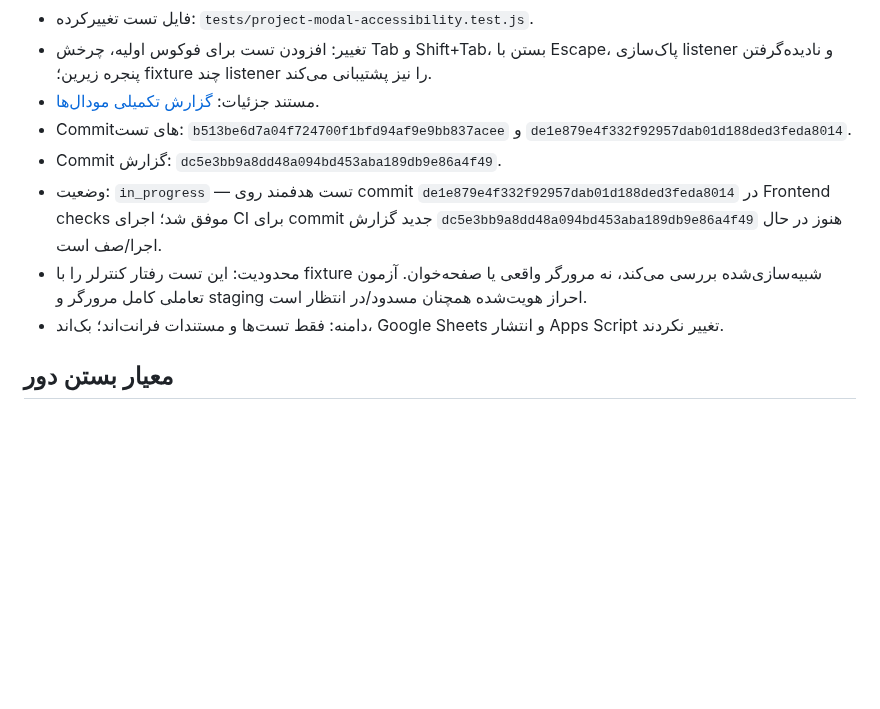
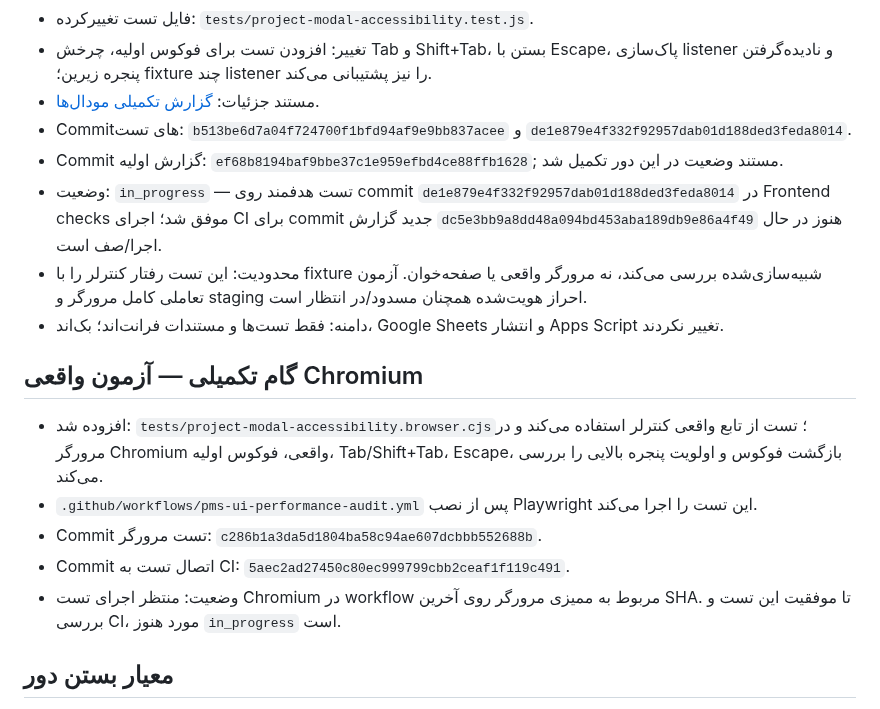
Before and after one commit to Saeidesl/PRSPRO2, a Markdown page: docs/ui-audit-loop-status.md, the part around the change. Drawn GitHub-style; blank space fills up the shorter version.

Commit message:
docs: record Chromium modal interaction coverage

```diff
--- a/docs/ui-audit-loop-status.md
+++ b/docs/ui-audit-loop-status.md
@@ -16,10 +16,18 @@ PR: https://github.com/Saeidesl/PRSPRO2/pull/93
 - تغییر: افزودن تست برای فوکوس اولیه، چرخش Tab و Shift+Tab، بستن با Escape، پاک‌سازی listener و نادیده‌گرفتن پنجره زیرین؛ fixture چند listener را نیز پشتیبانی می‌کند.
 - مستند جزئیات: [گزارش تکمیلی مودال‌ها](ui-audit-project-modals-followup.md).
 - Commitهای تست: `b513be6d7a04f724700f1bfd94af9e9bb837acee` و `de1e879e4f332f92957dab01d188ded3feda8014`.
-- Commit گزارش: `dc5e3bb9a8dd48a094bd453aba189db9e86a4f49`.
+- Commit گزارش اولیه: `ef68b8194baf9bbe37c1e959efbd4ce88ffb1628`; مستند وضعیت در این دور تکمیل شد.
 - وضعیت: `in_progress` — تست هدفمند روی commit `de1e879e4f332f92957dab01d188ded3feda8014` در Frontend checks موفق شد؛ اجرای CI برای commit جدید گزارش `dc5e3bb9a8dd48a094bd453aba189db9e86a4f49` هنوز در حال اجرا/صف است.
 - محدودیت: این تست رفتار کنترلر را با fixture شبیه‌سازی‌شده بررسی می‌کند، نه مرورگر واقعی یا صفحه‌خوان. آزمون تعاملی کامل مرورگر و staging احراز هویت‌شده همچنان مسدود/در انتظار است.
 - دامنه: فقط تست‌ها و مستندات فرانت‌اند؛ بک‌اند، Google Sheets و انتشار Apps Script تغییر نکردند.
+
+## گام تکمیلی — آزمون واقعی Chromium
+
+- افزوده شد: `tests/project-modal-accessibility.browser.cjs`؛ تست از تابع واقعی کنترلر استفاده می‌کند و در مرورگر Chromium واقعی، فوکوس اولیه، Tab/Shift+Tab، Escape، بازگشت فوکوس و اولویت پنجره بالایی را بررسی می‌کند.
+- `.github/workflows/pms-ui-performance-audit.yml` پس از نصب Playwright این تست را اجرا می‌کند.
+- Commit تست مرورگر: `c286b1a3da5d1804ba58c94ae607dcbbb552688b`.
+- Commit اتصال تست به CI: `5aec2ad27450c80ec999799cbb2ceaf1f119c491`.
+- وضعیت: منتظر اجرای تست Chromium در workflow مربوط به ممیزی مرورگر روی آخرین SHA. تا موفقیت این تست و بررسی CI، مورد هنوز `in_progress` است.
 
 ## معیار بستن دور
 1. Frontend checks روی آخرین SHA موفق شود.
```
